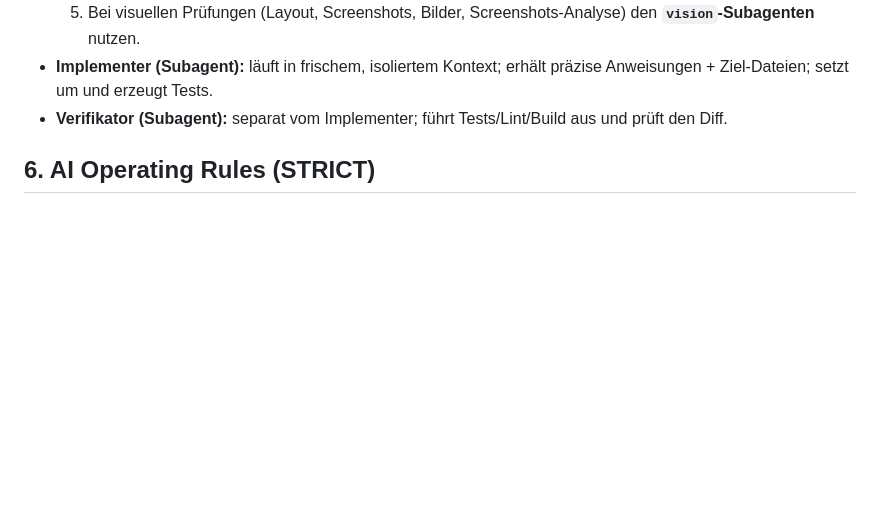
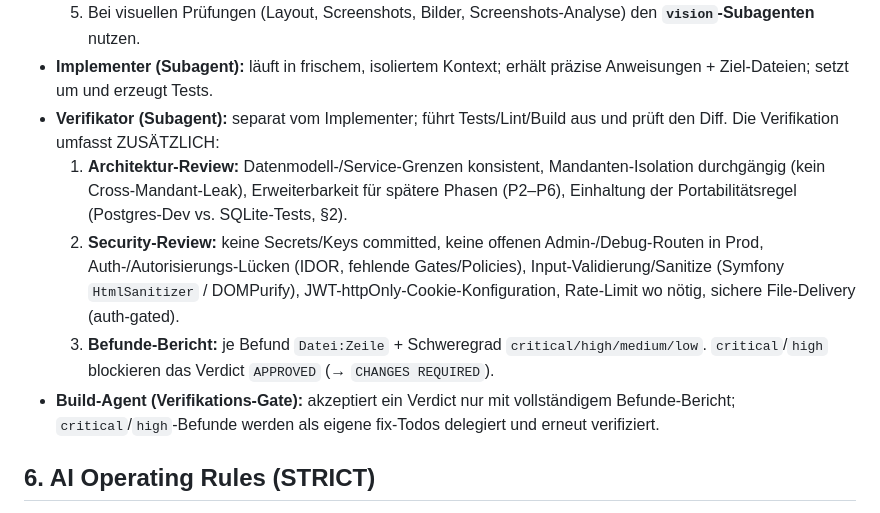
Before and after one commit to reisi007/open-accreditation, a Markdown page: AGENTS.md, the part around the change. GitHub-like rendering; blank space fills up the shorter version.

```diff
--- a/AGENTS.md
+++ b/AGENTS.md
@@ -79,7 +79,11 @@ Ein Task gilt nur dann als **abgeschlossen**, wenn BEIDE Kriterien erfüllt sind
      nutzen.
 - **Implementer (Subagent):** läuft in frischem, isoliertem Kontext; erhält präzise Anweisungen +
   Ziel-Dateien; setzt um und erzeugt Tests.
-- **Verifikator (Subagent):** separat vom Implementer; führt Tests/Lint/Build aus und prüft den Diff.
+- **Verifikator (Subagent):** separat vom Implementer; führt Tests/Lint/Build aus und prüft den Diff. Die Verifikation umfasst ZUSÄTZLICH:
+  1. **Architektur-Review:** Datenmodell-/Service-Grenzen konsistent, Mandanten-Isolation durchgängig (kein Cross-Mandant-Leak), Erweiterbarkeit für spätere Phasen (P2–P6), Einhaltung der Portabilitätsregel (Postgres-Dev vs. SQLite-Tests, §2).
+  2. **Security-Review:** keine Secrets/Keys committed, keine offenen Admin-/Debug-Routen in Prod, Auth-/Autorisierungs-Lücken (IDOR, fehlende Gates/Policies), Input-Validierung/Sanitize (Symfony `HtmlSanitizer` / DOMPurify), JWT-httpOnly-Cookie-Konfiguration, Rate-Limit wo nötig, sichere File-Delivery (auth-gated).
+  3. **Befunde-Bericht:** je Befund `Datei:Zeile` + Schweregrad `critical/high/medium/low`. `critical`/`high` blockieren das Verdict `APPROVED` (→ `CHANGES REQUIRED`).
+- **Build-Agent (Verifikations-Gate):** akzeptiert ein Verdict nur mit vollständigem Befunde-Bericht; `critical`/`high`-Befunde werden als eigene fix-Todos delegiert und erneut verifiziert.
 
 ## 6. AI Operating Rules (STRICT)
 
```
Also changed, not shown: AGENTS.todo.md (+22 -6 lines).
